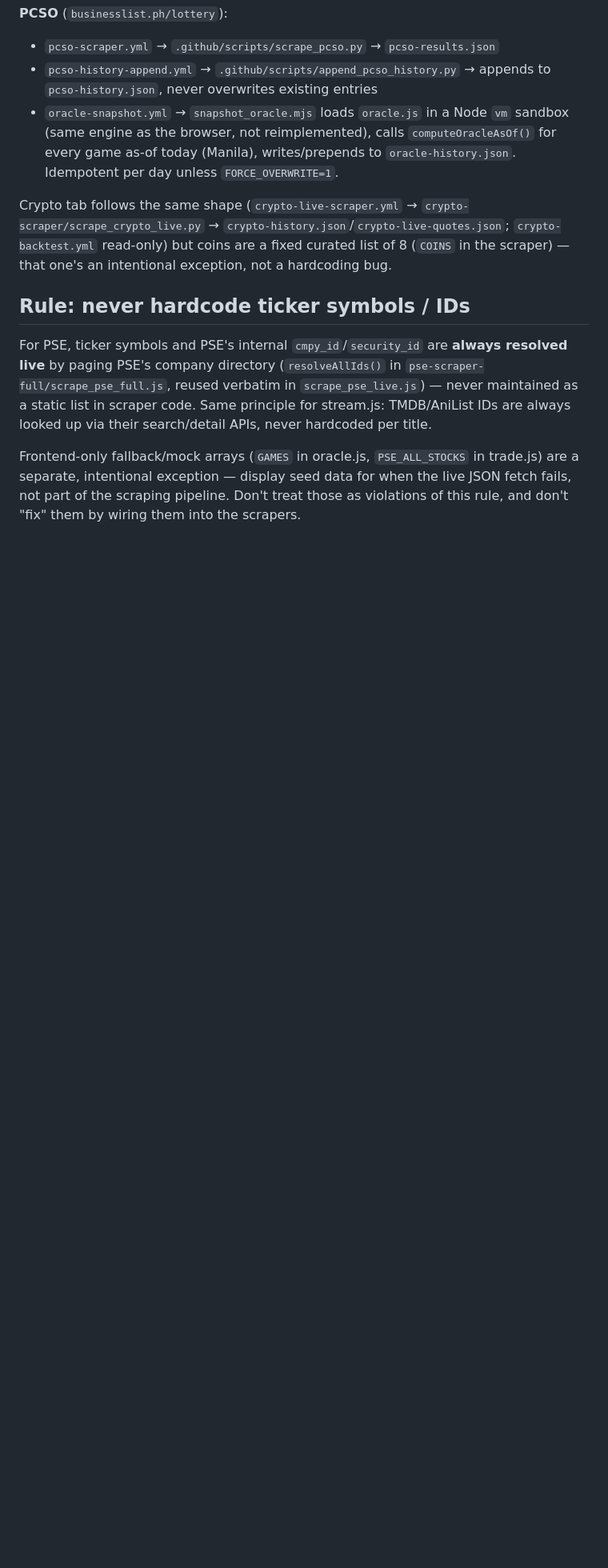
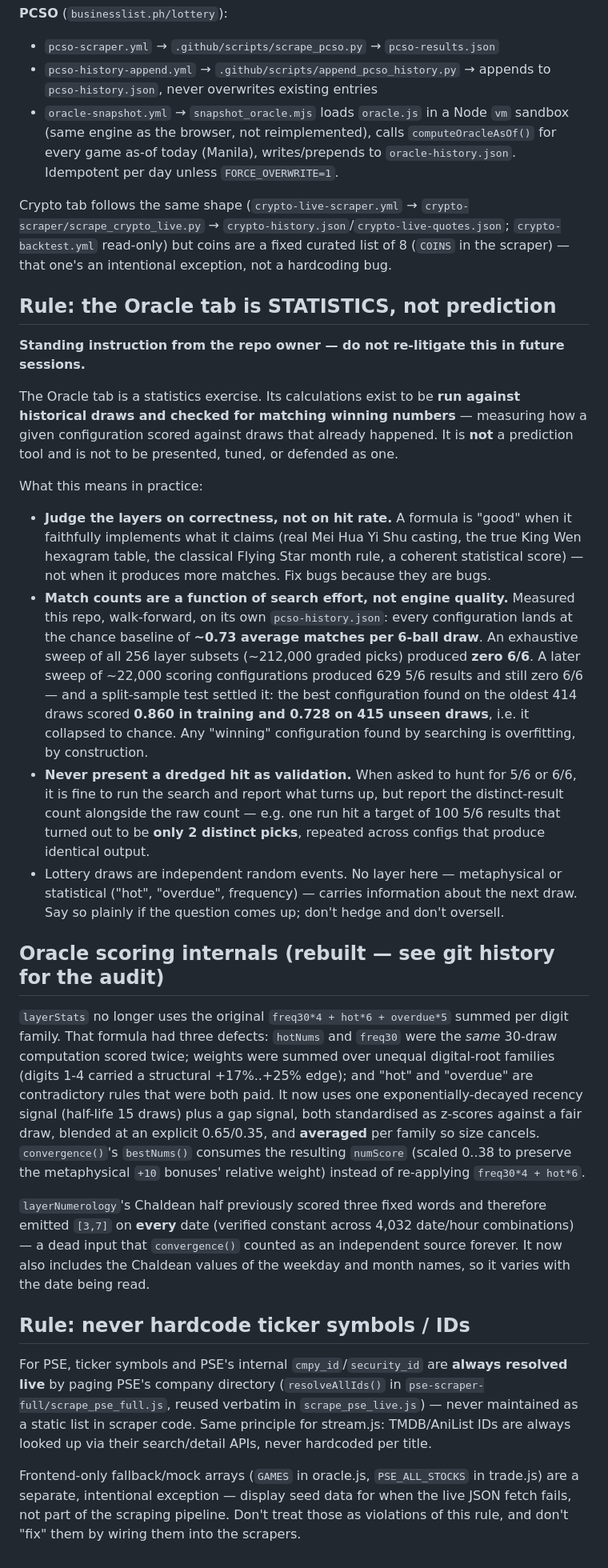
Before and after one commit to jomerpb/JOMERPBSTREAM, a Markdown page: CLAUDE.md, the part around the change. Shown at 80% size. Drawn GitHub-style; blank space fills up the shorter version.

Commit message:
Record the standing rule: the Oracle tab is statistics, not prediction
Per the repo owner, made explicit so future sessions do not re-derive or
re-litigate it. The Oracle's calculations exist to be run against
historical draws and checked for matching winning numbers — measuring how
a configuration scored against draws that already happened. It is not a
prediction tool and must not be presented, tuned, or defended as one.

Also records the measurements that back the rule, so a future session has
the evidence and does not have to repeat hours of compute to rediscover
it: every configuration lands at the ~0.73 chance baseline; an exhaustive
sweep of all 256 layer subsets produced zero 6/6; a ~22,000-configuration
scoring sweep produced 629 5/6 and still zero 6/6; and a split-sample test
showed the best configuration found on the oldest 414 draws scored 0.860
in training and 0.728 on 415 unseen draws — i.e. collapsed to chance.
Includes the guidance to report distinct-result counts alongside raw hit
counts, since one run reached a target of 100 5/6 results that proved to
be only 2 distinct picks repeated across configs with identical output.

Documents the scoring rebuild in the same pass, which the previous commit
changed in code but left unrecorded here: why layerStats' original
freq30*4 + hot*6 + overdue*5 was replaced (double-counted window, summed
over unequal digit families, contradictory rules both paid), and why
layerNumerology's Chaldean half was emitting a constant [3,7] on every
date until the weekday/month values were added.

```diff
--- a/CLAUDE.md
+++ b/CLAUDE.md
@@ -34,6 +34,58 @@ The append job's schedule is a deliberate exception: `pcso-history.json` feeds t
 
 Crypto tab follows the same shape (`crypto-live-scraper.yml` → `crypto-scraper/scrape_crypto_live.py` → `crypto-history.json`/`crypto-live-quotes.json`; `crypto-backtest.yml` read-only) but coins are a fixed curated list of 8 (`COINS` in the scraper) — that one's an intentional exception, not a hardcoding bug.
 
+## Rule: the Oracle tab is STATISTICS, not prediction
+
+**Standing instruction from the repo owner — do not re-litigate this in future sessions.**
+
+The Oracle tab is a statistics exercise. Its calculations exist to be **run against
+historical draws and checked for matching winning numbers** — measuring how a given
+configuration scored against draws that already happened. It is **not** a prediction
+tool and is not to be presented, tuned, or defended as one.
+
+What this means in practice:
+
+- **Judge the layers on correctness, not on hit rate.** A formula is "good" when it
+  faithfully implements what it claims (real Mei Hua Yi Shu casting, the true King Wen
+  hexagram table, the classical Flying Star month rule, a coherent statistical score) —
+  not when it produces more matches. Fix bugs because they are bugs.
+- **Match counts are a function of search effort, not engine quality.** Measured this
+  repo, walk-forward, on its own `pcso-history.json`: every configuration lands at the
+  chance baseline of **~0.73 average matches per 6-ball draw**. An exhaustive sweep of
+  all 256 layer subsets (~212,000 graded picks) produced **zero 6/6**. A later sweep of
+  ~22,000 scoring configurations produced 629 5/6 results and still zero 6/6 — and a
+  split-sample test settled it: the best configuration found on the oldest 414 draws
+  scored **0.860 in training and 0.728 on 415 unseen draws**, i.e. it collapsed to
+  chance. Any "winning" configuration found by searching is overfitting, by
+  construction.
+- **Never present a dredged hit as validation.** When asked to hunt for 5/6 or 6/6,
+  it is fine to run the search and report what turns up, but report the distinct-result
+  count alongside the raw count — e.g. one run hit a target of 100 5/6 results that
+  turned out to be **only 2 distinct picks**, repeated across configs that produce
+  identical output.
+- Lottery draws are independent random events. No layer here — metaphysical or
+  statistical ("hot", "overdue", frequency) — carries information about the next draw.
+  Say so plainly if the question comes up; don't hedge and don't oversell.
+
+## Oracle scoring internals (rebuilt — see git history for the audit)
+
+`layerStats` no longer uses the original `freq30*4 + hot*6 + overdue*5` summed per
+digit family. That formula had three defects: `hotNums` and `freq30` were the *same*
+30-draw computation scored twice; weights were summed over unequal digital-root
+families (digits 1-4 carried a structural +17%..+25% edge); and "hot" and "overdue"
+are contradictory rules that were both paid. It now uses one exponentially-decayed
+recency signal (half-life 15 draws) plus a gap signal, both standardised as z-scores
+against a fair draw, blended at an explicit 0.65/0.35, and **averaged** per family so
+size cancels. `convergence()`'s `bestNums()` consumes the resulting `numScore`
+(scaled 0..38 to preserve the metaphysical `+10` bonuses' relative weight) instead of
+re-applying `freq30*4 + hot*6`.
+
+`layerNumerology`'s Chaldean half previously scored three fixed words and therefore
+emitted `[3,7]` on **every** date (verified constant across 4,032 date/hour
+combinations) — a dead input that `convergence()` counted as an independent source
+forever. It now also includes the Chaldean values of the weekday and month names, so
+it varies with the date being read.
+
 ## Rule: never hardcode ticker symbols / IDs
 
 For PSE, ticker symbols and PSE's internal `cmpy_id`/`security_id` are **always resolved live** by paging PSE's company directory (`resolveAllIds()` in `pse-scraper-full/scrape_pse_full.js`, reused verbatim in `scrape_pse_live.js`) — never maintained as a static list in scraper code. Same principle for stream.js: TMDB/AniList IDs are always looked up via their search/detail APIs, never hardcoded per title.
```
